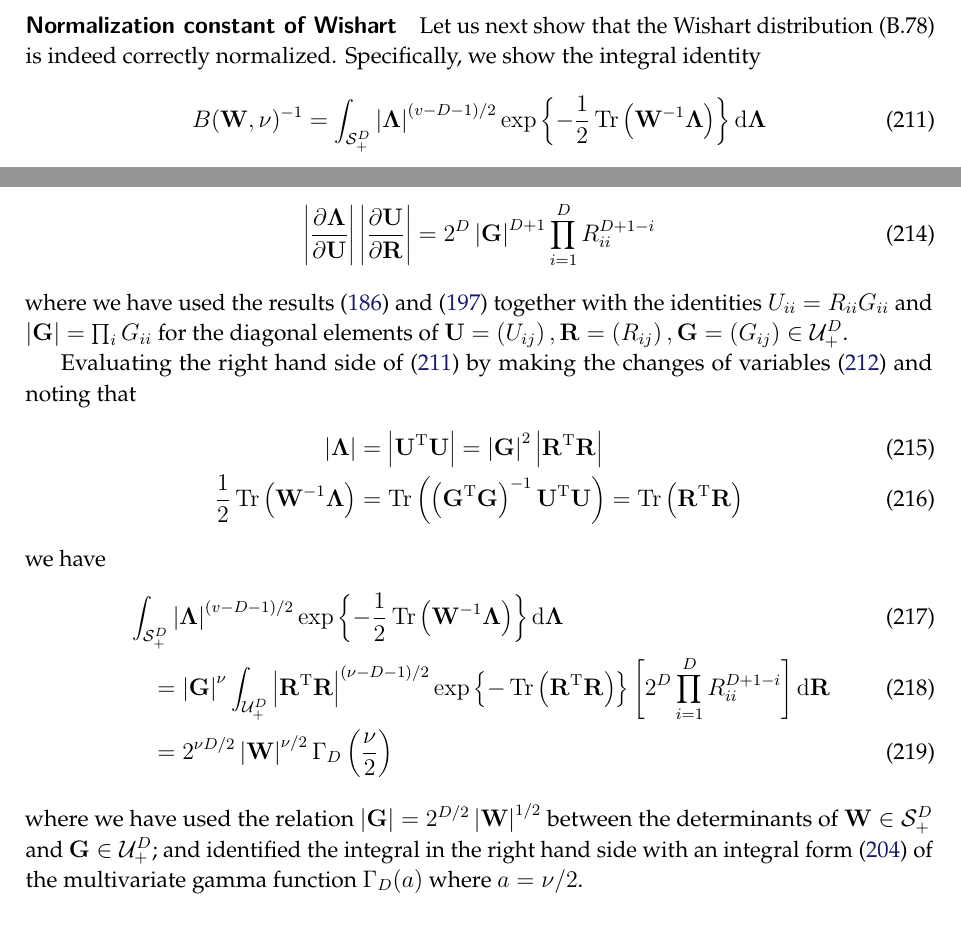
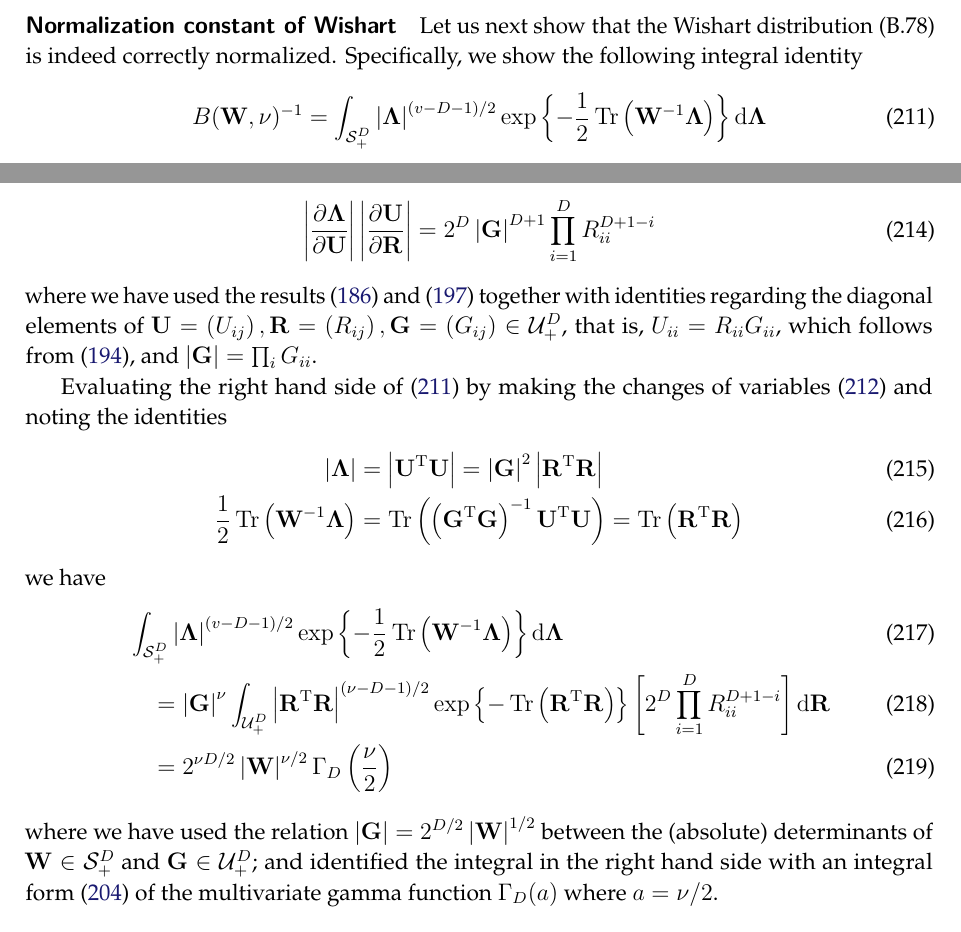
Before and after one commit to yousuketakada/prml_errata, a LaTeX document (prml_errata.tex): two parts of page 43 of 57, joined at a grey line, cut so that both start at the same text. Compiled offline with pdfLaTeX.

Commit message:
Edit: Normalization constant of Wishart

```diff
--- a/prml_errata.tex
+++ b/prml_errata.tex
@@ -3158,7 +3159,7 @@ the integral identities
 
 \parhead{Normalization constant of Wishart}
 Let us next show that the Wishart distribution~(B.78) is indeed correctly normalized.
-Specifically, we show the integral identity
+Specifically, we show the following integral identity
 \begin{equation}
 B(\mathbf{W}, \nu)^{-1} =
 \int_{\mathcal{S}_{+}^{D}}
@@ -3196,18 +3197,20 @@ The Jacobian factor is given by
 \end{equation}
 where we have used the results~\eqref{eq:jacobian_of_cholesky_decomposition} and
 \eqref{eq:jacobian_of_upper_triangular_matrix_right_multiplication}
-together with
-the identities~$U_{ii} = R_{ii} G_{ii}$ and $\left|\mathbf{G}\right| = \prod_{i} G_{ii}$
-for the diagonal elements of
+together with identities regarding the diagonal elements of
 $\mathbf{U} = \left(U_{ij}\right),
 \mathbf{R} = \left(R_{ij}\right),
 \mathbf{G} = \left(G_{ij}\right)
-\in \mathcal{U}_{+}^{D}$.
+\in \mathcal{U}_{+}^{D}$,
+that is,
+$U_{ii} = R_{ii} G_{ii}$, which follows from
+\eqref{eq:element_wize_product_of_upper_triangular_matrix}, and
+$\left|\mathbf{G}\right| = \prod_{i} G_{ii}$.
 
 Evaluating the right hand side of
 \eqref{eq:integral_identity_for_normalization_constant_of_wishart}
 by making the changes of variables~\eqref{eq:changes_of_variables_for_wishart_normalization} and
-noting that
+noting the identities
 \begin{align}
 \left| \bm{\Lambda} \right|
 &= \left| \mathbf{U}^{\operatorname{T}} \mathbf{U} \right|
@@ -3241,7 +3244,7 @@ we have
 \end{align}
 where we have used
 the relation~$\left|\mathbf{G}\right| = 2^{D/2} \left| \mathbf{W} \right|^{1/2}$
-between the determinants of
+between the (absolute) determinants of
 $\mathbf{W} \in \mathcal{S}_{+}^{D}$ and $\mathbf{G} \in \mathcal{U}_{+}^{D}$; and
 identified the integral in the right hand side with an integral form~%
 \eqref{eq:multivariate_gamma_function_in_terms_of_integral_over_upper_triangular_matrix}
```
Also changed, not shown: prml_errata.tex (3 more changed lines).
